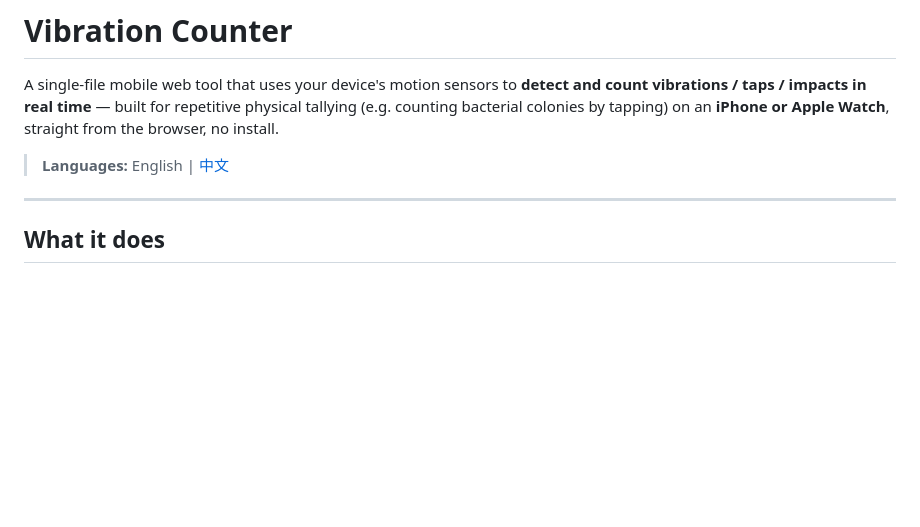
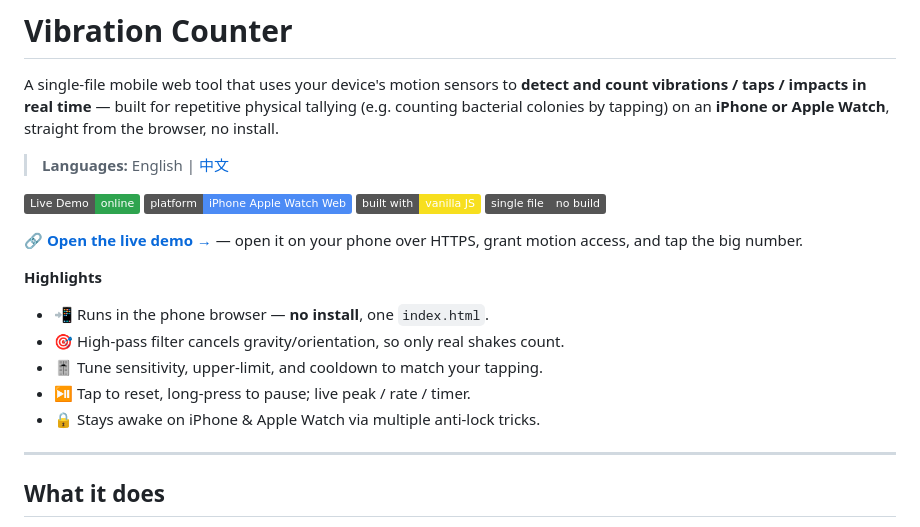
Before and after one commit to hello-claude/Vibration-counter, a Markdown page: README.md, the part around the change. Rendered like a GitHub page; badges without logos; blank space fills up the shorter version.

Commit message:
docs: add hero (badges + demo/CTA + highlights) for discoverability

```diff
--- a/README.md
+++ b/README.md
@@ -3,6 +3,22 @@
 A single-file mobile web tool that uses your device's motion sensors to **detect and count vibrations / taps / impacts in real time** — built for repetitive physical tallying (e.g. counting bacterial colonies by tapping) on an **iPhone or Apple Watch**, straight from the browser, no install.
 
 > **Languages:** English | [中文](README.zh-CN.md)
+
+<p>
+  <a href="https://hello-claude.github.io/Vibration-counter/"><img alt="Live Demo" src="https://img.shields.io/badge/Live_Demo-online-2ea44f"></a>
+  <img alt="Platform" src="https://img.shields.io/badge/platform-iPhone_Apple_Watch_Web-4c8bf5">
+  <img alt="Vanilla JS" src="https://img.shields.io/badge/built_with-vanilla_JS-f7df1e">
+  <img alt="Single file" src="https://img.shields.io/badge/single_file-no_build-555">
+</p>
+
+🔗 **[Open the live demo →](https://hello-claude.github.io/Vibration-counter/)** — open it on your phone over HTTPS, grant motion access, and tap the big number.
+
+**Highlights**
+- 📲 Runs in the phone browser — **no install**, one `index.html`.
+- 🎯 High-pass filter cancels gravity/orientation, so only real shakes count.
+- 🎚️ Tune sensitivity, upper-limit, and cooldown to match your tapping.
+- ⏯️ Tap to reset, long-press to pause; live peak / rate / timer.
+- 🔒 Stays awake on iPhone & Apple Watch via multiple anti-lock tricks.
 
 ---
 
```
